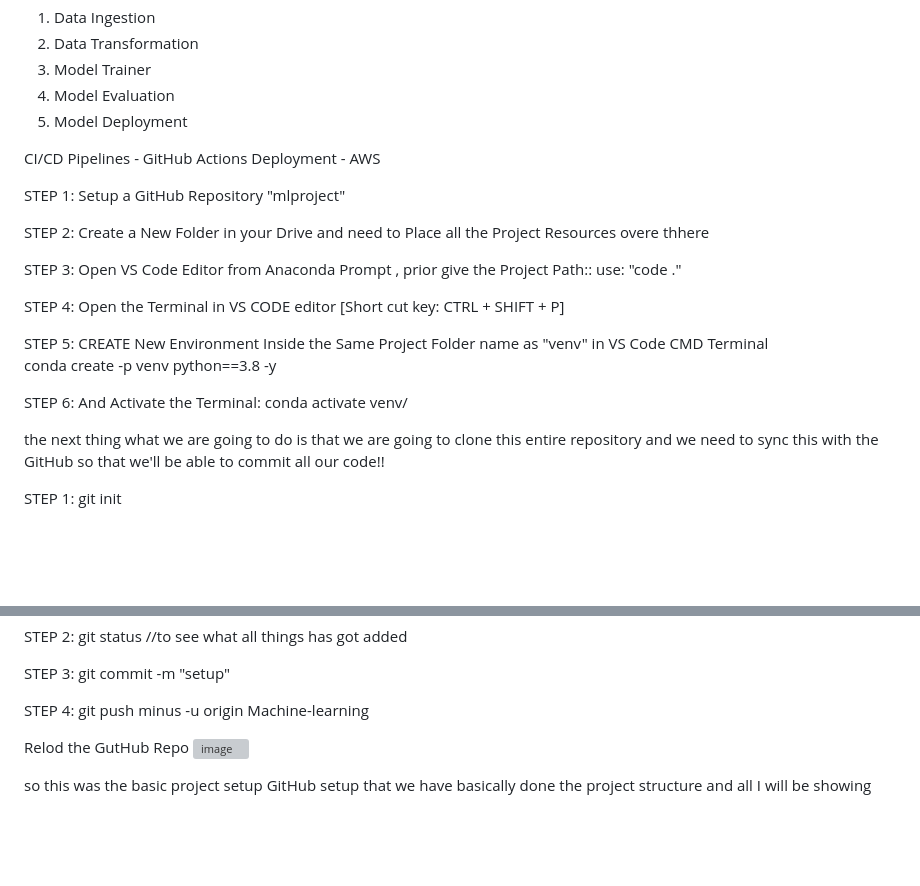
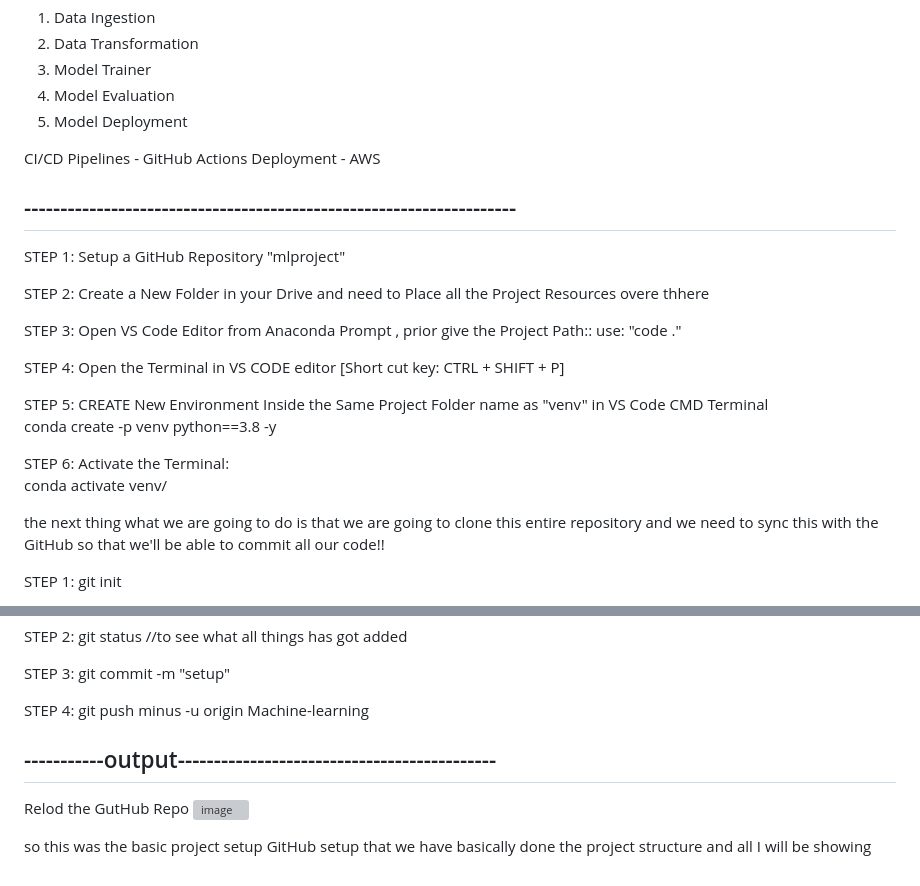
Before and after one commit to saikiran123456/mlproject, a Markdown page: README.md, 2 parts joined by grey strips. GitHub-like rendering; blank space fills up the shorter version; grey boxes are pictures that could not be loaded.

```diff
--- a/README.md
+++ b/README.md
@@ -10,6 +10,7 @@ Setup Project With GitHub
 CI/CD Pipelines - GitHub Actions
 Deployment - AWS
 
+## --------------------------------------------------------------------
 
 STEP 1:	Setup a GitHub Repository  "mlproject"
 
@@ -22,7 +23,8 @@ STEP 4: Open the Terminal in VS CODE editor  [Short cut key: CTRL + SHIFT + P]
 STEP 5: CREATE New Environment Inside the Same Project Folder  name as "venv"		in VS Code CMD Terminal
         conda create -p venv python==3.8 -y
 
-STEP 6: And Activate the Terminal:    conda activate venv/
+STEP 6: Activate the Terminal:
+	conda activate venv/
 
 the next thing what we are going to do is that we are going to clone this entire repository and we need to sync this with the GitHub so that we'll be able to commit all our code!!
 
@@ -131,6 +136,7 @@ STEP 3:  git commit -m "setup"
 
 STEP 4: git push minus -u origin Machine-learning
 
+## -----------output--------------------------------------------
 
   Relod the GutHub Repo
 ![image](https://user-images.githubusercontent.com/37768258/224262606-d51f6514-03f0-423d-b9aa-af2ce1d9b8d8.png)
```
Also changed, not shown: other parts of README.md (+6 -3 lines).
